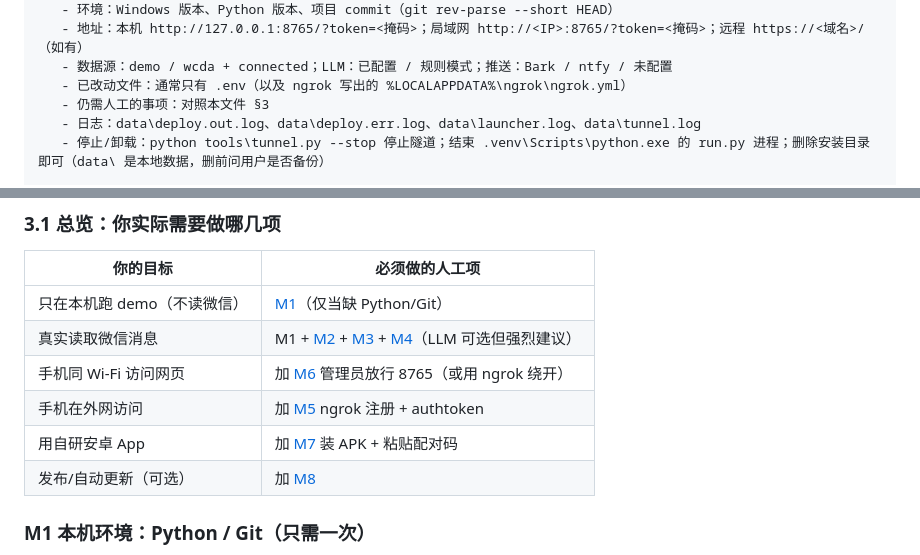
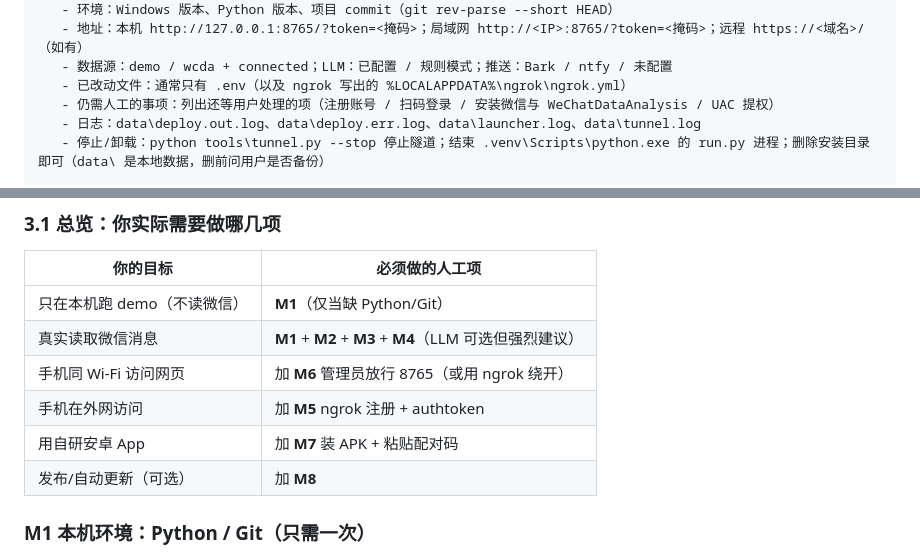
Before and after one commit to laimiyou4sb-wq/wechat-task-hub, a Markdown page: docs/一键部署-AGENT提示词.md, 2 parts joined by grey strips. GitHub-like rendering.

Commit message:
docs: 修正一键部署提示词中的交叉引用

```diff
--- a/docs/一键部署-AGENT提示词.md
+++ b/docs/一键部署-AGENT提示词.md
@@ -151,7 +151,7 @@ $t = 从 .env 读到的 APP_TOKEN（不打印明文）
    - 地址：本机 http://127.0.0.1:8765/?token=<掩码>；局域网 http://<IP>:8765/?token=<掩码>；远程 https://<域名>/（如有）
    - 数据源：demo / wcda + connected；LLM：已配置 / 规则模式；推送：Bark / ntfy / 未配置
    - 已改动文件：通常只有 .env（以及 ngrok 写出的 %LOCALAPPDATA%\ngrok\ngrok.yml）
-   - 仍需人工的事项：对照本文件 §3
+   - 仍需人工的事项：列出还等用户处理的项（注册账号 / 扫码登录 / 安装微信与 WeChatDataAnalysis / UAC 提权）
    - 日志：data\deploy.out.log、data\deploy.err.log、data\launcher.log、data\tunnel.log
    - 停止/卸载：python tools\tunnel.py --stop 停止隧道；结束 .venv\Scripts\python.exe 的 run.py 进程；删除安装目录即可（data\ 是本地数据，删前问用户是否备份）
 
@@ -193,12 +193,12 @@ $t = 从 .env 读到的 APP_TOKEN（不打印明文）
 
 | 你的目标 | 必须做的人工项 |
 |---|---|
-| 只在本机跑 demo（不读微信） | [M1](#m1-本机环境python--git只需一次)（仅当缺 Python/Git） |
-| 真实读取微信消息 | M1 + [M2](#m2-电脑版微信-4x) + [M3](#m3-wechatdataanalysiswcda) + [M4](#m4-llm-keydeepseek强烈建议)（LLM 可选但强烈建议） |
-| 手机同 Wi-Fi 访问网页 | 加 [M6](#m6-管理员放行防火墙-8765--开机自启可选) 管理员放行 8765（或用 ngrok 绕开） |
-| 手机在外网访问 | 加 [M5](#m5-ngrok注册-authtoken-免费固定域名远程访问) ngrok 注册 + authtoken |
-| 用自研安卓 App | 加 [M7](#m7-安卓-app安装-配对) 装 APK + 粘贴配对码 |
-| 发布/自动更新（可选） | 加 [M8](#m8-发布与自动更新可选仅发布者) |
+| 只在本机跑 demo（不读微信） | **M1**（仅当缺 Python/Git） |
+| 真实读取微信消息 | **M1** + **M2** + **M3** + **M4**（LLM 可选但强烈建议） |
+| 手机同 Wi-Fi 访问网页 | 加 **M6** 管理员放行 8765（或用 ngrok 绕开） |
+| 手机在外网访问 | 加 **M5** ngrok 注册 + authtoken |
+| 用自研安卓 App | 加 **M7** 装 APK + 粘贴配对码 |
+| 发布/自动更新（可选） | 加 **M8** |
 
 ### M1 本机环境：Python / Git（只需一次）
 
```
Also changed, not shown: other parts of docs/一键部署-AGENT提示词.md (+1 -1 lines).
